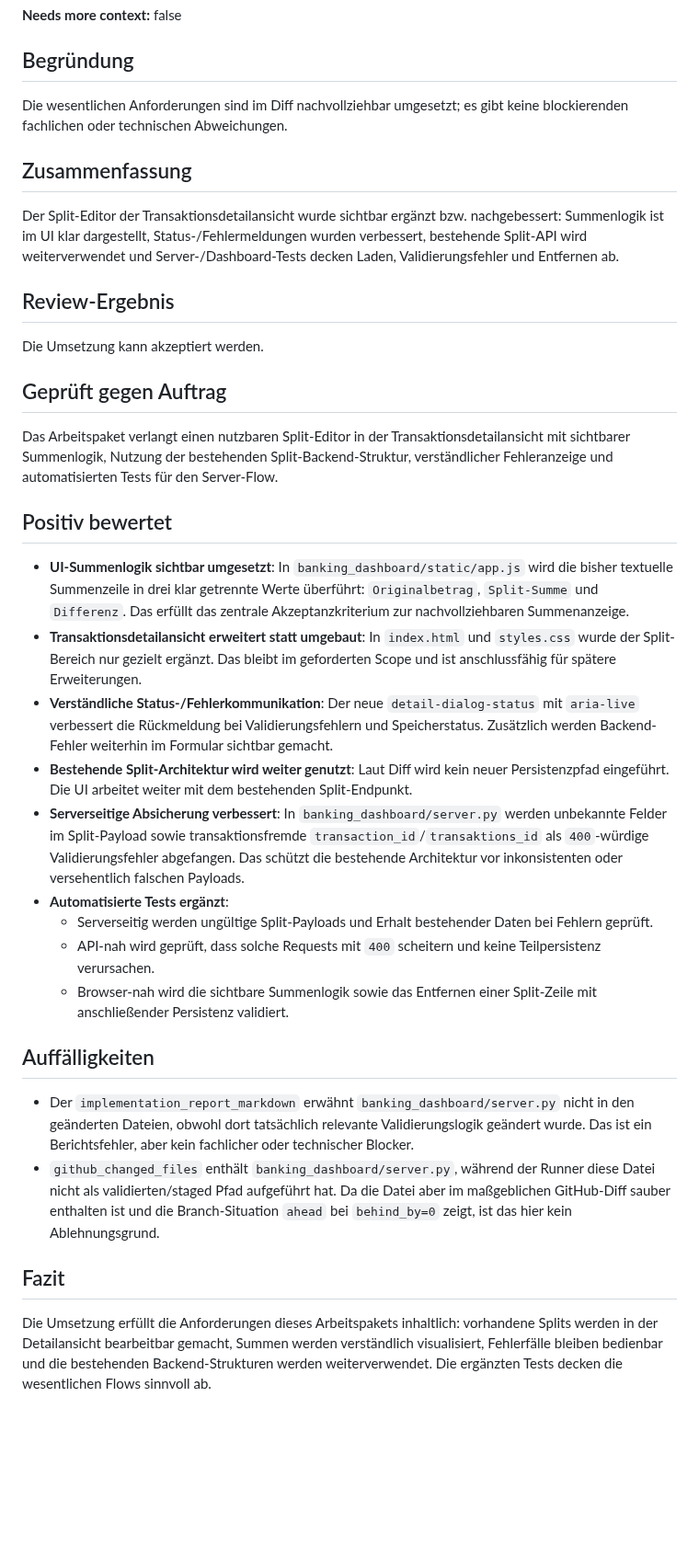
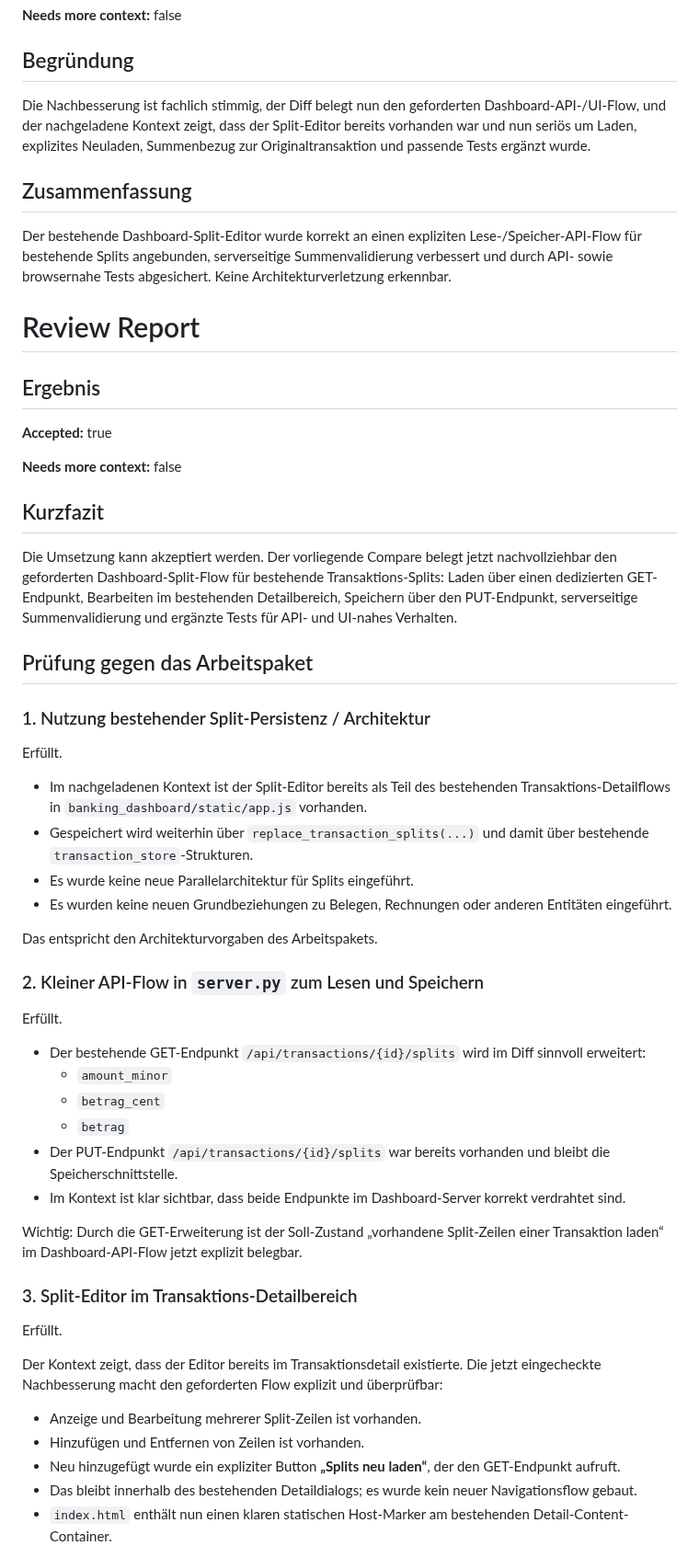
Before and after one commit to ChristophS/bsv-banking, a Markdown page: feedback/review-report.md, the part around one of its changes. Shown at 92% size. Rendered like a GitHub page; blank space fills up the shorter version.

Commit message:
Updated backlog_review_suggestions

```diff
--- a/feedback/review-report.md
+++ b/feedback/review-report.md
@@ -8,37 +8,59 @@
 
 ## Begründung
 
-Die wesentlichen Anforderungen sind im Diff nachvollziehbar umgesetzt; es gibt keine blockierenden fachlichen oder technischen Abweichungen.
+Die Nachbesserung ist fachlich stimmig, der Diff belegt nun den geforderten Dashboard-API-/UI-Flow, und der nachgeladene Kontext zeigt, dass der Split-Editor bereits vorhanden war und nun seriös um Laden, explizites Neuladen, Summenbezug zur Originaltransaktion und passende Tests ergänzt wurde.
 
 ## Zusammenfassung
 
-Der Split-Editor der Transaktionsdetailansicht wurde sichtbar ergänzt bzw. nachgebessert: Summenlogik ist im UI klar dargestellt, Status-/Fehlermeldungen wurden verbessert, bestehende Split-API wird weiterverwendet und Server-/Dashboard-Tests decken Laden, Validierungsfehler und Entfernen ab.
+Der bestehende Dashboard-Split-Editor wurde korrekt an einen expliziten Lese-/Speicher-API-Flow für bestehende Splits angebunden, serverseitige Summenvalidierung verbessert und durch API- sowie browsernahe Tests abgesichert. Keine Architekturverletzung erkennbar.
 
-## Review-Ergebnis
+# Review Report
 
-Die Umsetzung kann akzeptiert werden.
+## Ergebnis
 
-## Geprüft gegen Auftrag
+**Accepted:** true
 
-Das Arbeitspaket verlangt einen nutzbaren Split-Editor in der Transaktionsdetailansicht mit sichtbarer Summenlogik, Nutzung der bestehenden Split-Backend-Struktur, verständlicher Fehleranzeige und automatisierten Tests für den Server-Flow.
+**Needs more context:** false
 
-## Positiv bewertet
+## Kurzfazit
 
-- **UI-Summenlogik sichtbar umgesetzt**: In `banking_dashboard/static/app.js` wird die bisher textuelle Summenzeile in drei klar getrennte Werte überführt: `Originalbetrag`, `Split-Summe` und `Differenz`. Das erfüllt das zentrale Akzeptanzkriterium zur nachvollziehbaren Summenanzeige.
-- **Transaktionsdetailansicht erweitert statt umgebaut**: In `index.html` und `styles.css` wurde der Split-Bereich nur gezielt ergänzt. Das bleibt im geforderten Scope und ist anschlussfähig für spätere Erweiterungen.
-- **Verständliche Status-/Fehlerkommunikation**: Der neue `detail-dialog-status` mit `aria-live` verbessert die Rückmeldung bei Validierungsfehlern und Speicherstatus. Zusätzlich werden Backend-Fehler weiterhin im Formular sichtbar gemacht.
-- **Bestehende Split-Architektur wird weiter genutzt**: Laut Diff wird kein neuer Persistenzpfad eingeführt. Die UI arbeitet weiter mit dem bestehenden Split-Endpunkt.
-- **Serverseitige Absicherung verbessert**: In `banking_dashboard/server.py` werden unbekannte Felder im Split-Payload sowie transaktionsfremde `transaction_id`/`transaktions_id` als `400`-würdige Validierungsfehler abgefangen. Das schützt die bestehende Architektur vor inkonsistenten oder versehentlich falschen Payloads.
-- **Automatisierte Tests ergänzt**:
-  - Serverseitig werden ungültige Split-Payloads und Erhalt bestehender Daten bei Fehlern geprüft.
-  - API-nah wird geprüft, dass solche Requests mit `400` scheitern und keine Teilpersistenz verursachen.
-  - Browser-nah wird die sichtbare Summenlogik sowie das Entfernen einer Split-Zeile mit anschließender Persistenz validiert.
+Die Umsetzung kann akzeptiert werden. Der vorliegende Compare belegt jetzt nachvollziehbar den geforderten Dashboard-Split-Flow für bestehende Transaktions-Splits: Laden über einen dedizierten GET-Endpunkt, Bearbeiten im bestehenden Detailbereich, Speichern über den PUT-Endpunkt, serverseitige Summenvalidierung und ergänzte Tests für API- und UI-nahes Verhalten.
 
-## Auffälligkeiten
+## Prüfung gegen das Arbeitspaket
 
-- Der `implementation_report_markdown` erwähnt `banking_dashboard/server.py` nicht in den geänderten Dateien, obwohl dort tatsächlich relevante Validierungslogik geändert wurde. Das ist ein Berichtsfehler, aber kein fachlicher oder technischer Blocker.
-- `github_changed_files` enthält `banking_dashboard/server.py`, während der Runner diese Datei nicht als validierten/staged Pfad aufgeführt hat. Da die Datei aber im maßgeblichen GitHub-Diff sauber enthalten ist und die Branch-Situation `ahead` bei `behind_by=0` zeigt, ist das hier kein Ablehnungsgrund.
+### 1. Nutzung bestehender Split-Persistenz / Architektur
 
-## Fazit
+Erfüllt.
 
-Die Umsetzung erfüllt die Anforderungen dieses Arbeitspakets inhaltlich: vorhandene Splits werden in der Detailansicht bearbeitbar gemacht, Summen werden verständlich visualisiert, Fehlerfälle bleiben bedienbar und die bestehenden Backend-Strukturen werden weiterverwendet. Die ergänzten Tests decken die wesentlichen Flows sinnvoll ab.
+- Im nachgeladenen Kontext ist der Split-Editor bereits als Teil des bestehenden Transaktions-Detailflows in `banking_dashboard/static/app.js` vorhanden.
+- Gespeichert wird weiterhin über `replace_transaction_splits(...)` und damit über bestehende `transaction_store`-Strukturen.
+- Es wurde keine neue Parallelarchitektur für Splits eingeführt.
+- Es wurden keine neuen Grundbeziehungen zu Belegen, Rechnungen oder anderen Entitäten eingeführt.
+
+Das entspricht den Architekturvorgaben des Arbeitspakets.
+
+### 2. Kleiner API-Flow in `server.py` zum Lesen und Speichern
+
+Erfüllt.
+
+- Der bestehende GET-Endpunkt `/api/transactions/{id}/splits` wird im Diff sinnvoll erweitert:
+  - `amount_minor`
+  - `betrag_cent`
+  - `betrag`
+- Der PUT-Endpunkt `/api/transactions/{id}/splits` war bereits vorhanden und bleibt die Speicherschnittstelle.
+- Im Kontext ist klar sichtbar, dass beide Endpunkte im Dashboard-Server korrekt verdrahtet sind.
+
+Wichtig: Durch die GET-Erweiterung ist der Soll-Zustand „vorhandene Split-Zeilen einer Transaktion laden“ im Dashboard-API-Flow jetzt explizit belegbar.
+
+### 3. Split-Editor im Transaktions-Detailbereich
+
+Erfüllt.
+
+Der Kontext zeigt, dass der Editor bereits im Transaktionsdetail existierte. Die jetzt eingecheckte Nachbesserung macht den geforderten Flow explizit und überprüfbar:
+
+- Anzeige und Bearbeitung mehrerer Split-Zeilen ist vorhanden.
+- Hinzufügen und Entfernen von Zeilen ist vorhanden.
+- Neu hinzugefügt wurde ein expliziter Button **„Splits neu laden“**, der den GET-Endpunkt aufruft.
+- Das bleibt innerhalb des bestehenden Detaildialogs; es wurde kein neuer Navigationsflow gebaut.
+- `index.html` enthält nun einen klaren statischen Host-Marker am bestehenden Detail-Content-Container.
+
```
Also changed, not shown: other parts of feedback/review-report.md (+65 -0 lines).
